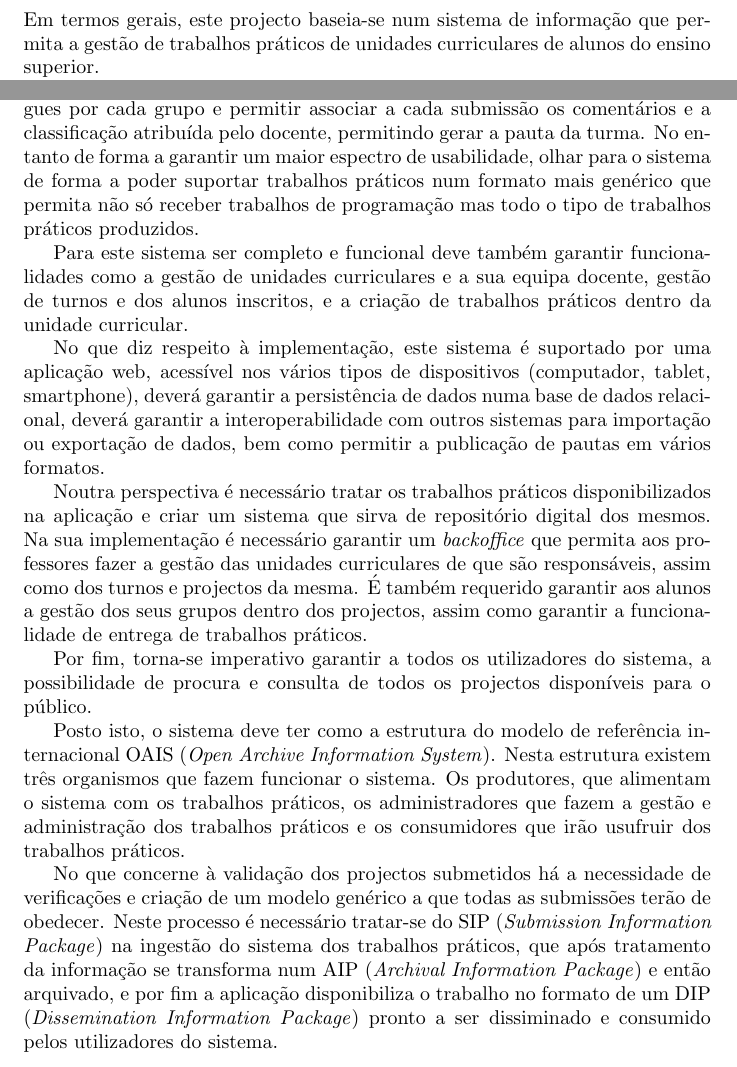
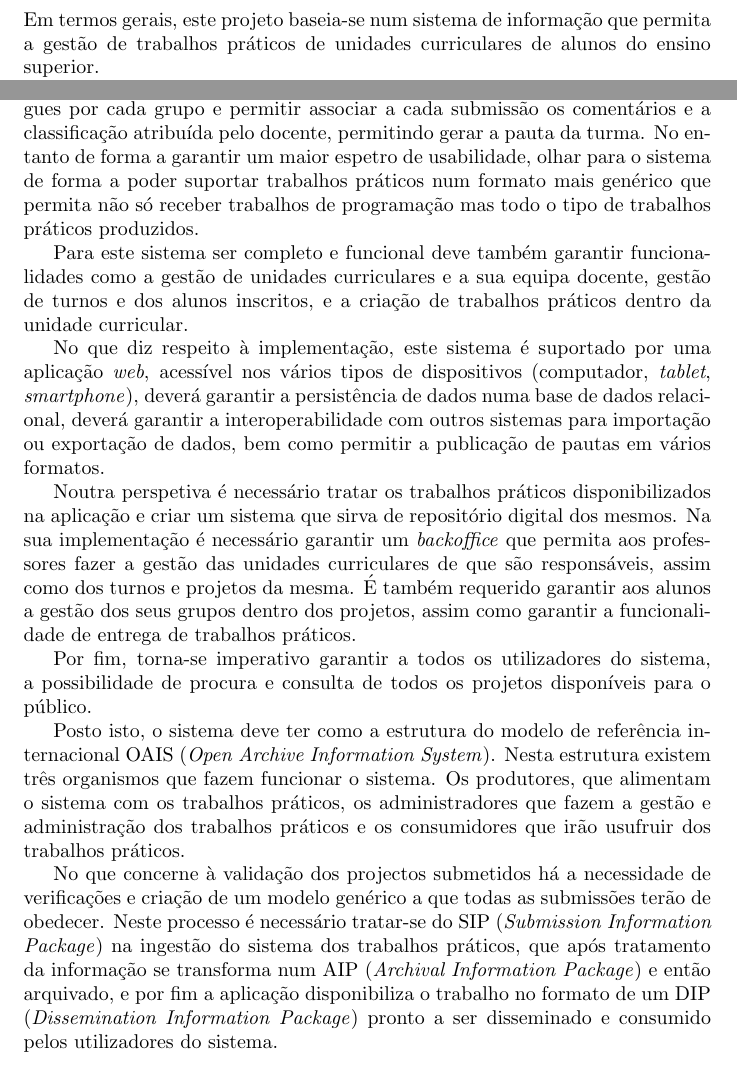
Before and after one commit to danielcarvalhopt/geretps, a LaTeX document (main.tex, which reads introducao.tex): two parts of page 3 of 4, joined at a grey line, cut so that both start at the same text. Compiled offline with pdfLaTeX.

Commit message:
Altera texto para novo acordo ortográfico

```diff
--- a/introducao.tex
+++ b/introducao.tex
@@ -1,11 +1,11 @@
 \section{Introdução}
-Em termos gerais, este projecto baseia-se num sistema de informação que permita a gestão de trabalhos
+Em termos gerais, este projeto baseia-se num sistema de informação que permita a gestão de trabalhos
 práticos de unidades curriculares de alunos do ensino superior.
 
 A ideia central é permitir receber os trabalhos (programa e relatório) entregues por cada grupo e
 permitir associar a cada submissão os comentários e a classificação atribuída pelo docente,
 permitindo gerar a pauta da turma. No entanto de forma a garantir um maior
-espectro de usabilidade, olhar para o sistema de forma a poder suportar
+espetro de usabilidade, olhar para o sistema de forma a poder suportar
 trabalhos práticos num formato mais genérico que permita não só receber
 trabalhos de programação mas todo o tipo de trabalhos práticos produzidos.
 
@@ -13,20 +13,20 @@ Para este sistema ser completo e funcional deve também garantir funcionalidades
 a gestão de unidades curriculares e a sua equipa docente,  gestão de turnos e dos alunos inscritos, e a
 criação de trabalhos práticos dentro da unidade curricular.
 
-No que diz respeito à implementação, este sistema é suportado por uma aplicação web, acessível
-nos vários tipos de dispositivos (computador, tablet, smartphone), deverá garantir a persistência de
+No que diz respeito à implementação, este sistema é suportado por uma aplicação \textit{web}, acessível
+nos vários tipos de dispositivos (computador, \textit{tablet}, \textit{smartphone}), deverá garantir a persistência de
 dados numa base de dados relacional, deverá garantir a interoperabilidade com outros sistemas para
 importação ou exportação de dados, bem como permitir a publicação de pautas em vários formatos.
 
-Noutra perspectiva é necessário tratar os trabalhos práticos disponibilizados na aplicação
+Noutra perspetiva é necessário tratar os trabalhos práticos disponibilizados na aplicação
 e criar um sistema que sirva de repositório digital dos mesmos. Na sua implementação é necessário
 garantir um \textit{backoffice} que permita aos professores fazer a gestão das unidades curriculares
-de que são responsáveis, assim como dos turnos e projectos da mesma. É também requerido garantir
-aos alunos a gestão dos seus grupos dentro dos projectos, assim como garantir a funcionalidade
+de que são responsáveis, assim como dos turnos e projetos da mesma. É também requerido garantir
+aos alunos a gestão dos seus grupos dentro dos projetos, assim como garantir a funcionalidade
 de entrega de trabalhos práticos.
 
  Por fim, torna-se imperativo garantir a todos os utilizadores do sistema, a possibilidade de procura
- e consulta de todos os projectos disponíveis para o público.
+ e consulta de todos os projetos disponíveis para o público.
 
  Posto isto, o sistema deve ter como a estrutura do modelo de referência internacional OAIS
  (\textit{Open Archive Information System}).
@@ -39,5 +39,5 @@ criação de um modelo genérico a que todas as submissões terão de obedecer.
 é necessário tratar-se do SIP (\textit{Submission Information Package}) na ingestão do sistema dos
 trabalhos práticos, que após tratamento da informação se transforma num AIP (\textit{Archival
 Information Package}) e então arquivado, e por fim a aplicação disponibiliza o trabalho no formato
-de um DIP (\textit{Dissemination Information Package}) pronto a ser dissiminado e consumido pelos
+de um DIP (\textit{Dissemination Information Package}) pronto a ser disseminado e consumido pelos
 utilizadores do sistema.
```
